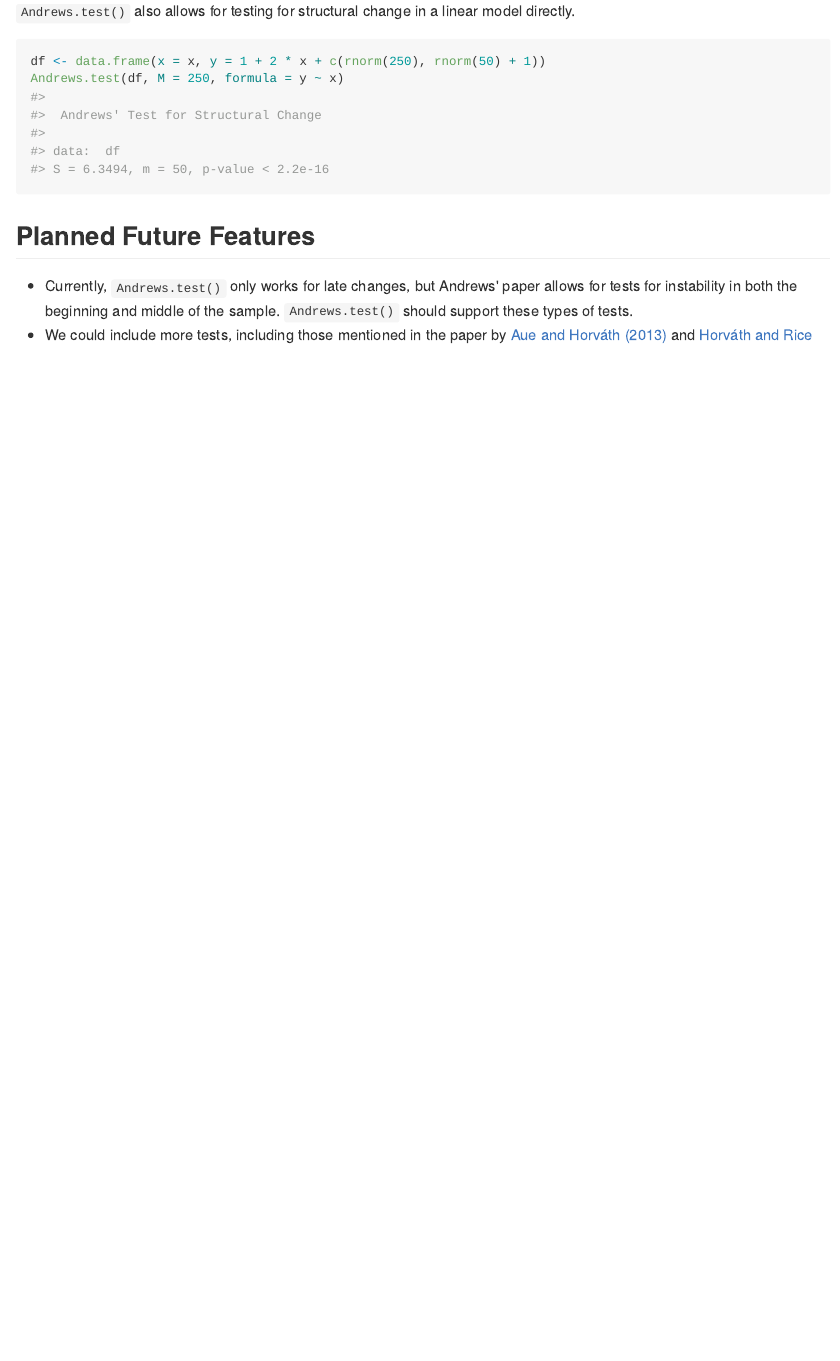
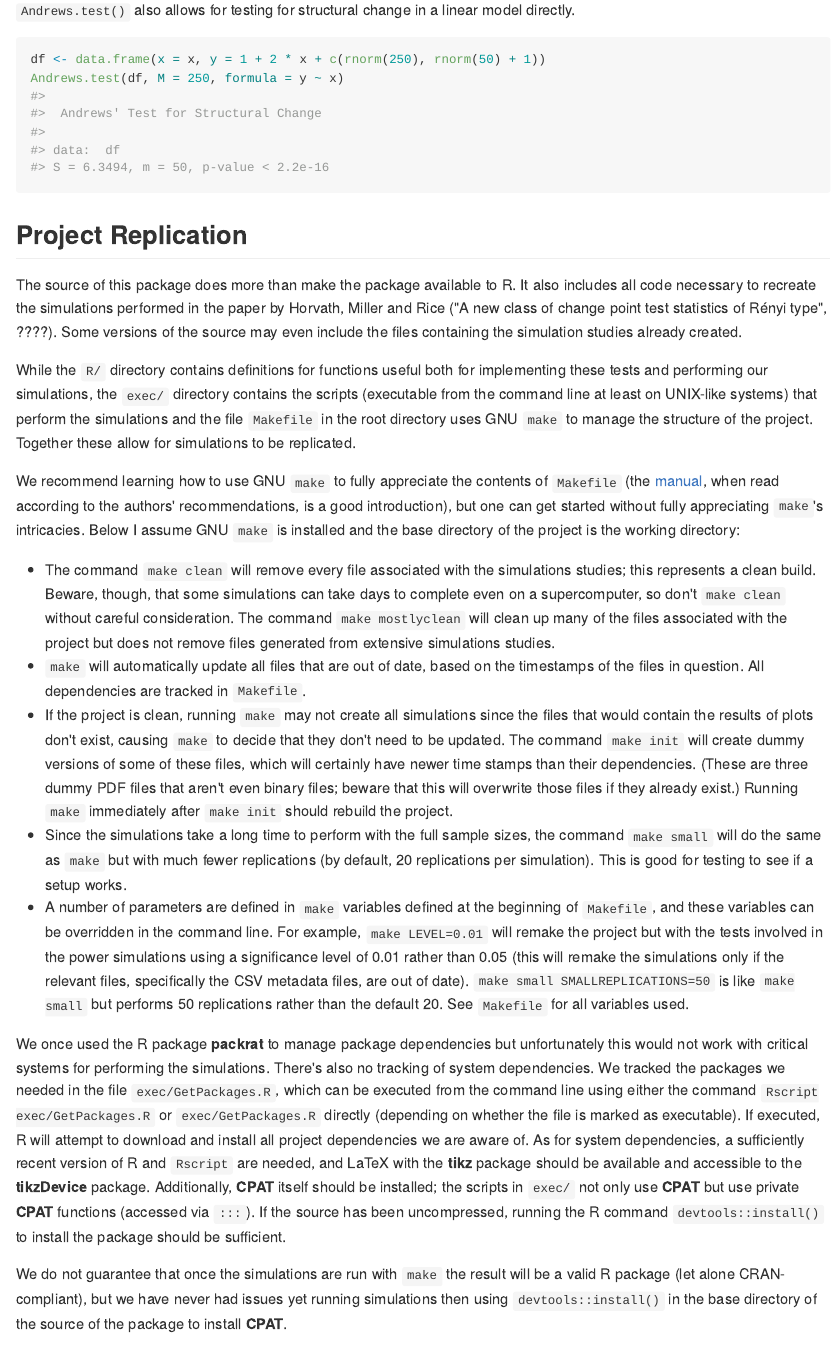
Before and after one commit to ntguardian/CPAT, an R Markdown document (README.Rmd): the page in a window 1100 px wide, from 2620 px down before the commit and from 2460 px down after it, so that both start at the same text. The pictures show the output file README.md that the author committed with the source, drawn offline in the style of GitHub.

Commit message:
Updated README with simulation instructions

````diff
--- a/README.Rmd
+++ b/README.Rmd
@@ -108,6 +108,79 @@
 Andrews.test(df, M = 250, formula = y ~ x)
 ```
 
+## Project Replication
+
+The source of this package does more than make the package available to R. It
+also includes all code necessary to recreate the simulations performed in the
+paper by Horvath, Miller and Rice ("A new class of change point test statistics
+of Rényi type", ????). Some versions of the source may even include the files
+containing the simulation studies already created.
+
+While the `R/` directory contains definitions for functions useful both for
+implementing these tests and performing our simulations, the `exec/` directory
+contains the scripts (executable from the command line at least on UNIX-like
+systems) that perform the simulations and the file `Makefile` in the root
+directory uses GNU `make` to manage the structure of the project. Together these
+allow for simulations to be replicated.
+
+We recommend learning how to use GNU `make` to fully appreciate the contents of
+`Makefile` (the
+[manual](https://www.gnu.org/software/make/manual/make.html#Overview), when read
+according to the authors' recommendations, is a good introduction), but one can
+get started without fully appreciating `make`'s intricacies. Below I assume GNU
+`make` is installed and the base directory of the project is the working
+directory:
+
+* The command `make clean` will remove every file associated with the
+  simulations studies; this represents a clean build. Beware, though, that some
+  simulations can take days to complete even on a supercomputer, so don't `make
+  clean` without careful consideration. The command `make mostlyclean` will
+  clean up many of the files associated with the project but does not remove
+  files generated from extensive simulations studies.
+* `make` will automatically update all files that are out of date, based on the
+  timestamps of the files in question. All dependencies are tracked in
+  `Makefile`.
+* If the project is clean, running `make` may not create all simulations since
+  the files that would contain the results of plots don't exist, causing `make`
+  to decide that they don't need to be updated. The command `make init` will
+  create dummy versions of some of these files, which will certainly have newer
+  time stamps than their dependencies. (These are three dummy PDF files that
+  aren't even binary files; beware that this will overwrite those files if they
+  already exist.) Running `make` immediately after `make init` should rebuild
+  the project.
+* Since the simulations take a long time to perform with the full sample sizes,
+  the command `make small` will do the same as `make` but with much fewer
+  replications (by default, 20 replications per simulation). This is good for
+  testing to see if a setup works.
+* A number of parameters are defined in `make` variables defined at the
+  beginning of `Makefile`, and these variables can be overridden in the command
+  line. For example, `make LEVEL=0.01` will remake the project but with the
+  tests involved in the power simulations using a significance level of 0.01
+  rather than 0.05 (this will remake the simulations only if the relevant files,
+  specifically the CSV metadata files, are out of date). `make small
+  SMALLREPLICATIONS=50` is like `make small` but performs 50 replications rather
+  than the default 20. See `Makefile` for all variables used.
+
+We once used the R package **packrat** to manage package dependencies but
+unfortunately this would not work with critical systems for performing the
+simulations. There's also no tracking of system dependencies. We tracked the
+packages we needed in the file `exec/GetPackages.R`, which can be executed from
+the command line using either the command `Rscript exec/GetPackages.R` or
+`exec/GetPackages.R` directly (depending on whether the file is marked as
+executable). If executed, R will attempt to download and install all project
+dependencies we are aware of. As for system dependencies, a sufficiently recent
+version of R and `Rscript` are needed, and LaTeX with the **tikz** package
+should be available and accessible to the **tikzDevice** package. Additionally,
+**CPAT** itself should be installed; the scripts in `exec/` not only use
+**CPAT** but use private **CPAT** functions (accessed via `:::`). If the source
+has been uncompressed, running the R command `devtools::install()` to install
+the package should be sufficient.
+
+We do not guarantee that once the simulations are run with `make` the result
+will be a valid R package (let alone CRAN-compliant), but we have never had
+issues yet running simulations then using `devtools::install()` in the base
+directory of the source of the package to install **CPAT**.
+
 ## Planned Future Features
 
 * Currently, `Andrews.test()` only works for late changes, but Andrews' paper
````
Also changed, not shown: README.md.
